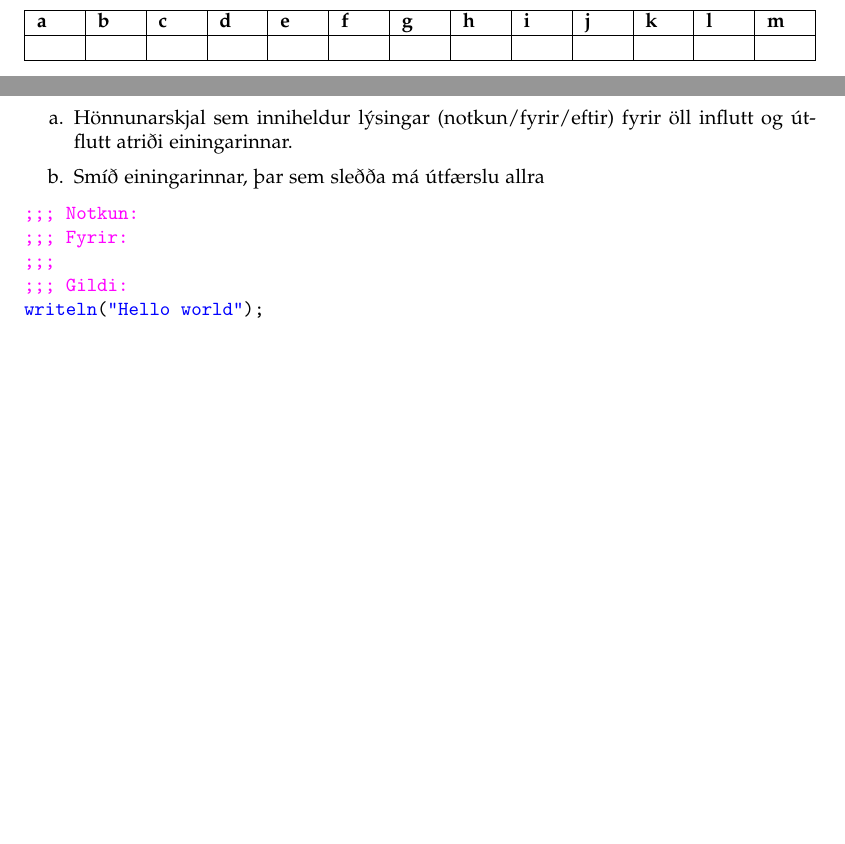
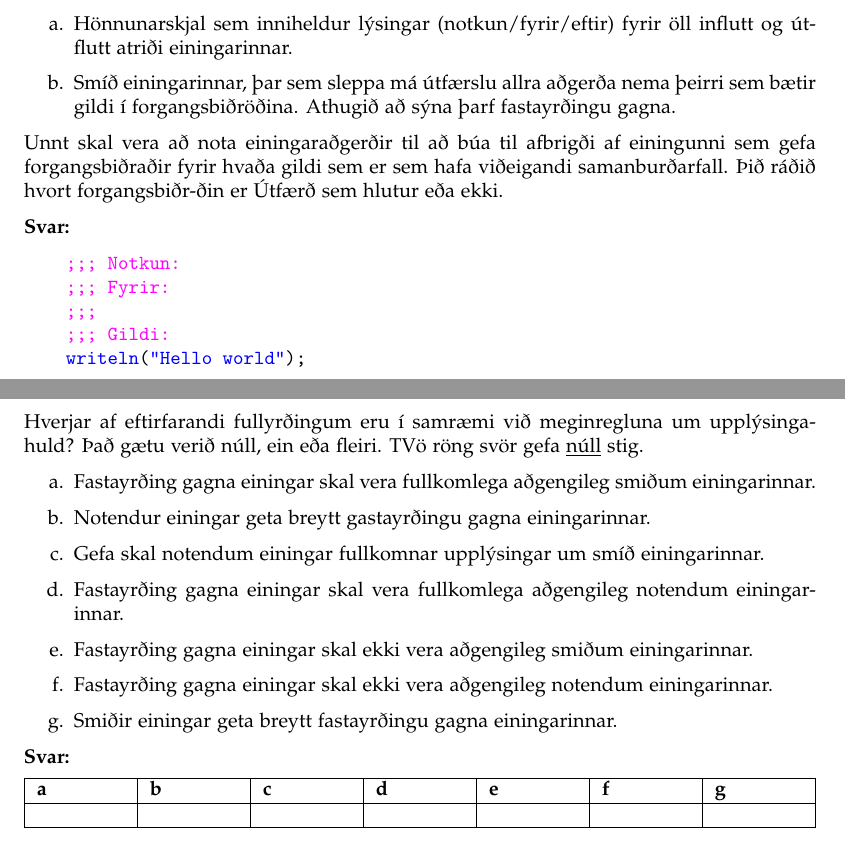
Before and after one commit to Reynirjr/SnorritunarLokaprof, a LaTeX document (prof2018.tex): two parts of pages 3 and 12 of 12 before the commit and two parts of pages 12 and 13 of 13 after it, joined at a grey line, cut so that both start at the same text, the shorter picture padded with empty space. Compiled offline with pdfLaTeX.

Commit message:
Vovovo custom commands

```diff
--- a/prof2018.tex
+++ b/prof2018.tex
@@ -25,6 +25,7 @@
 % Custom Commands til að auðvelda lífið
 \newcommand{\sv}{\textbf{Svar:}}
 \newcommand{\bo}[1]{\textbf{#1}}
+\newcommand{\enum}{\begin{enumerate}[label = \alph*.]}
 
 
 \usepackage{listingsutf8}
@@ -171,11 +172,6 @@ Hver? Eitt rangt svar gefur \underline{núll} stig.
 
 \textbf{Svar}:
 
-\begin{tabularx}{\textwidth}{ |X|X|X|X|X|X|X|X|X|X|X|X|X|}
-    \hline
-    \textbf{a}  & \textbf{b}  & \textbf{c}  & \textbf{d}  & \textbf{e}  & \textbf{f}  & \textbf{g}  & \textbf{h}  & \textbf{i}  & \textbf{j}  & \textbf{k}  & \textbf{l} & \textbf{m}   \\ \hline
-     & & & & & & & & & & & & \\ \hline
- \end{tabularx}
 
  \newpage
 
@@ -433,9 +429,19 @@ Hver? Eitt rangt svar gefur \underline{núll} stig.
      \begin{itemize}
         \item[a.] Hönnunarskjal sem inniheldur lýsingar (notkun/fyrir/eftir) fyrir
                   öll influtt og útflutt atriði einingarinnar.
-        \item[b.] Smíð einingarinnar, þar sem sleðða má útfærslu allra
+        \item[b.] Smíð einingarinnar, þar sem sleppa má útfærslu allra
+                  aðgerða nema þeirri sem bætir gildi í forgangsbiðröðina.
+                  Athugið að sýna þarf fastayrðingu gagna.
 
      \end{itemize}
+     Unnt skal vera að nota einingaraðgerðir til að búa til afbrigði af
+     einingunni sem gefa forgangsbiðraðir fyrir hvaða gildi sem er sem
+     hafa viðeigandi samanburðarfall. Þið ráðið hvort forgangsbiðr-ðin er
+     Útfærð sem hlutur eða ekki.
+
+     \sv
+
+
 
 
 
@@ -447,4 +453,33 @@ Hver? Eitt rangt svar gefur \underline{núll} stig.
     writeln("Hello world");
     \end{lstlisting}
 
+
+    \newpage
+    \section{11.}
+    Hverjar af eftirfarandi fullyrðingum eru í samræmi við meginregluna um upplýsingahuld?
+    Það gætu verið núll, ein eða fleiri. TVö röng svör gefa \underline{núll} stig.
+
+    \enum
+    \item Fastayrðing gagna einingar skal vera fullkomlega aðgengileg smiðum einingarinnar.
+    \item Notendur einingar geta breytt gastayrðingu gagna einingarinnar.
+    \item Gefa skal notendum einingar fullkomnar upplýsingar um smíð einingarinnar.
+    \item Fastayrðing gagna einingar skal vera fullkomlega aðgengileg notendum einingarinnar.
+    \item Fastayrðing gagna einingar skal ekki vera aðgengileg smiðum einingarinnar.
+    \item Fastayrðing gagna einingar skal ekki vera aðgengileg notendum einingarinnar.
+    \item Smiðir einingar geta breytt fastayrðingu gagna einingarinnar.
+\end{enumerate}
+
+
+    \sv
+
+
+\begin{tabularx}{\textwidth}{ |X|X|X|X|X|X|X|}
+    \hline
+    \textbf{a}  & \textbf{b}  & \textbf{c}  & \textbf{d}  & \textbf{e}  & \textbf{f}  & \textbf{g} \\ \hline
+     & & & & & & \\ \hline
+ \end{tabularx}
+
+
+
+
 \end{document}
```
Also changed, not shown: prof2018.pdf. Lines whose indentation alone changed are shown as unchanged.
